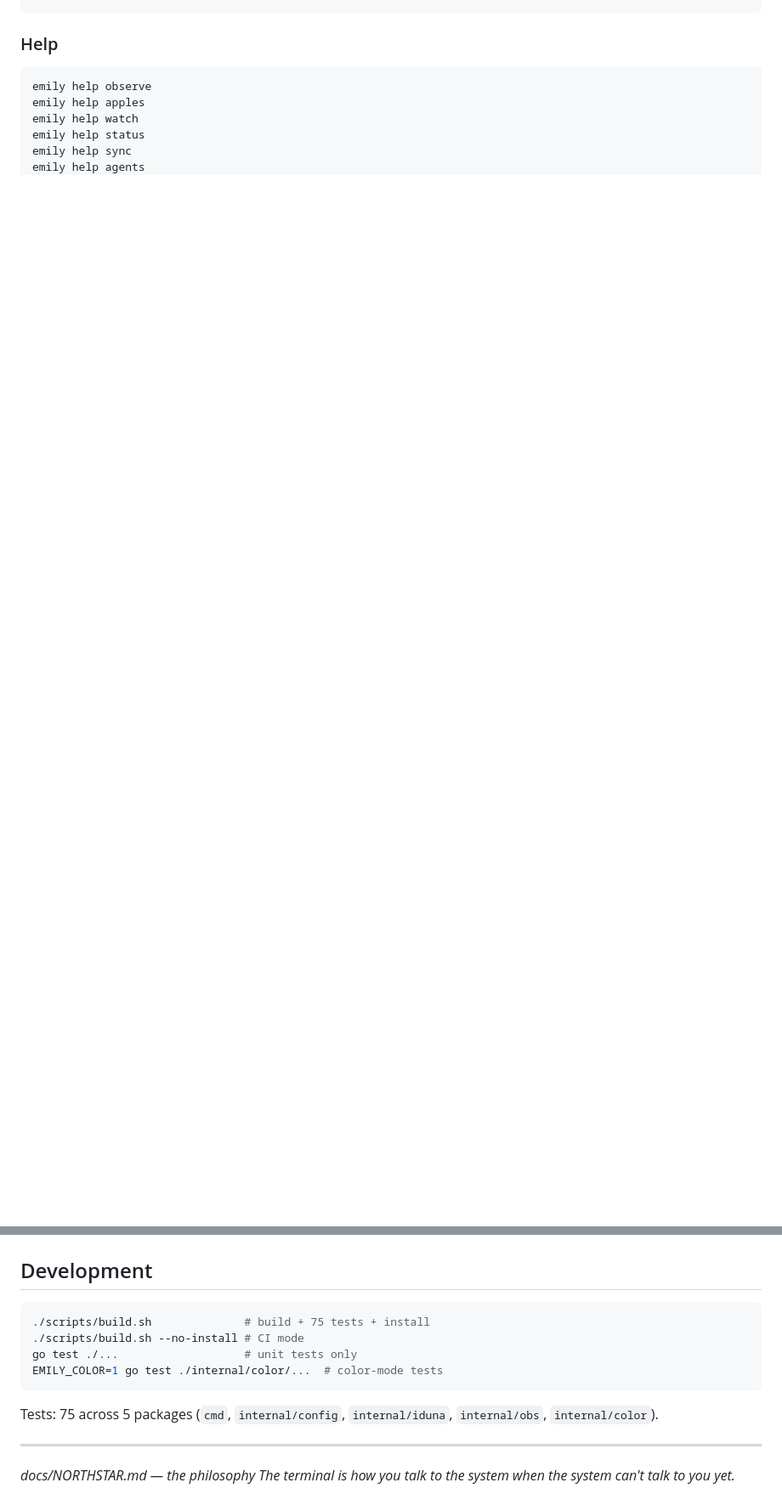
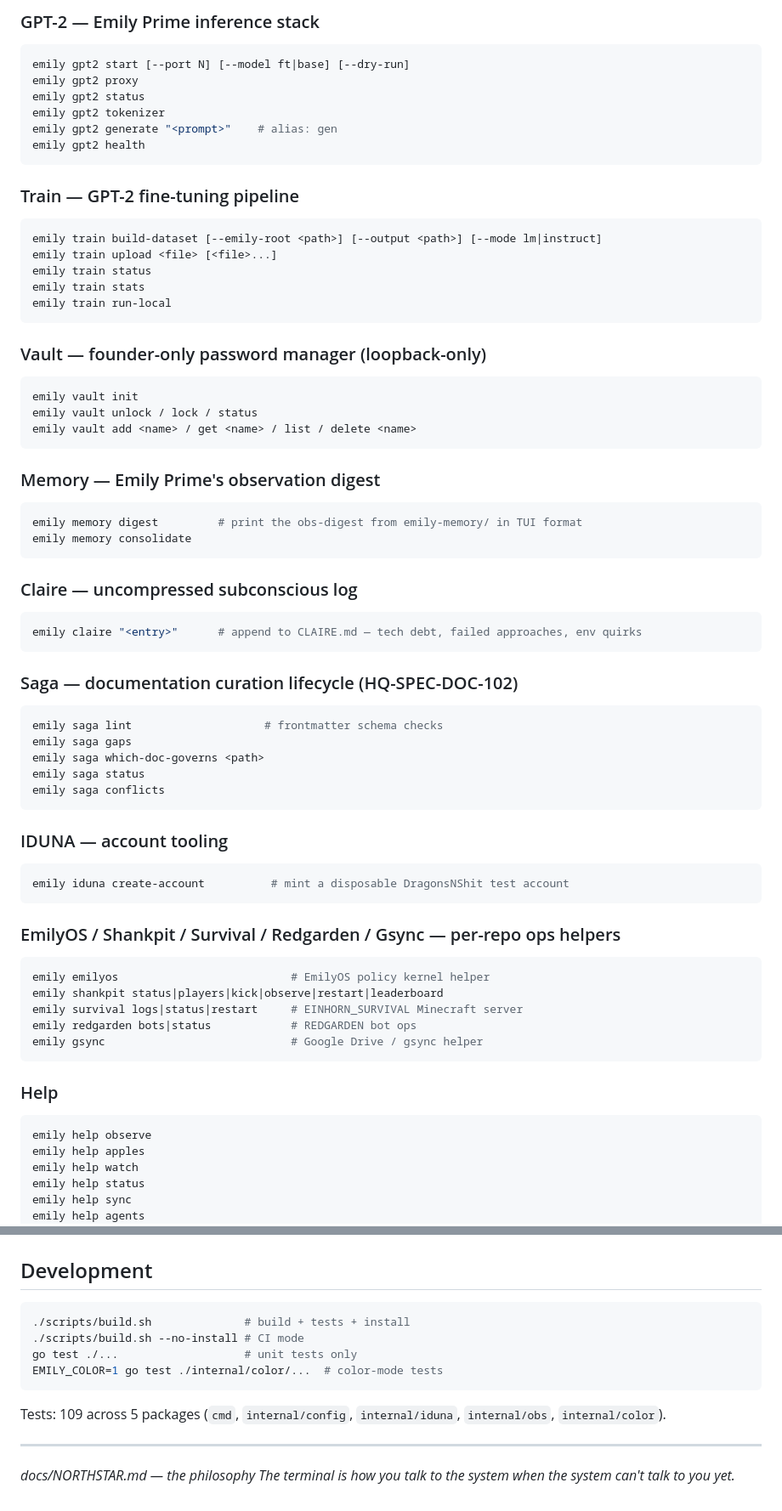
Before and after one commit to emilyspringerton/emily.cli, a Markdown page: README.md, 2 parts joined by grey strips. Shown at 85% size. Rendered like a GitHub page; blank space fills up the shorter version.

````diff
--- a/README.md
+++ b/README.md
@@ -110,3 +190,71 @@ emily install --systemd --write   # install to ~/.config/systemd/user/
+### GPT-2 — Emily Prime inference stack
+
+```bash
+emily gpt2 start [--port N] [--model ft|base] [--dry-run]
+emily gpt2 proxy
+emily gpt2 status
+emily gpt2 tokenizer
+emily gpt2 generate "<prompt>"    # alias: gen
+emily gpt2 health
+```
+
+### Train — GPT-2 fine-tuning pipeline
+
+```bash
+emily train build-dataset [--emily-root <path>] [--output <path>] [--mode lm|instruct]
+emily train upload <file> [<file>...]
+emily train status
+emily train stats
+emily train run-local
+```
+
+### Vault — founder-only password manager (loopback-only)
+
+```bash
+emily vault init
+emily vault unlock / lock / status
+emily vault add <name> / get <name> / list / delete <name>
+```
+
+### Memory — Emily Prime's observation digest
+
+```bash
+emily memory digest         # print the obs-digest from emily-memory/ in TUI format
+emily memory consolidate
+```
+
+### Claire — uncompressed subconscious log
+
+```bash
+emily claire "<entry>"      # append to CLAIRE.md — tech debt, failed approaches, env quirks
+```
+
+### Saga — documentation curation lifecycle (HQ-SPEC-DOC-102)
+
+```bash
+emily saga lint                    # frontmatter schema checks
+emily saga gaps
+emily saga which-doc-governs <path>
+emily saga status
+emily saga conflicts
+```
+
+### IDUNA — account tooling
+
+```bash
+emily iduna create-account          # mint a disposable DragonsNShit test account
+```
+
+### EmilyOS / Shankpit / Survival / Redgarden / Gsync — per-repo ops helpers
+
+```bash
+emily emilyos                          # EmilyOS policy kernel helper
+emily shankpit status|players|kick|observe|restart|leaderboard
+emily survival logs|status|restart     # EINHORN_SURVIVAL Minecraft server
+emily redgarden bots|status            # REDGARDEN bot ops
+emily gsync                            # Google Drive / gsync helper
+```
+
 ### Help
 
 ```bash
@@ -156,13 +305,13 @@ Full docs: [`docs/NORTHSTAR.md`](docs/NORTHSTAR.md) · [`docs/COMMANDS.md`](docs
 ## Development
 
 ```bash
-./scripts/build.sh              # build + 75 tests + install
+./scripts/build.sh              # build + tests + install
 ./scripts/build.sh --no-install # CI mode
 go test ./...                   # unit tests only
 EMILY_COLOR=1 go test ./internal/color/...  # color-mode tests
 ```
 
-Tests: 75 across 5 packages (`cmd`, `internal/config`, `internal/iduna`, `internal/obs`, `internal/color`).
+Tests: 109 across 5 packages (`cmd`, `internal/config`, `internal/iduna`, `internal/obs`, `internal/color`).
 
 ---
 
````
Also changed, not shown: other parts of README.md (+81 -0 lines).
